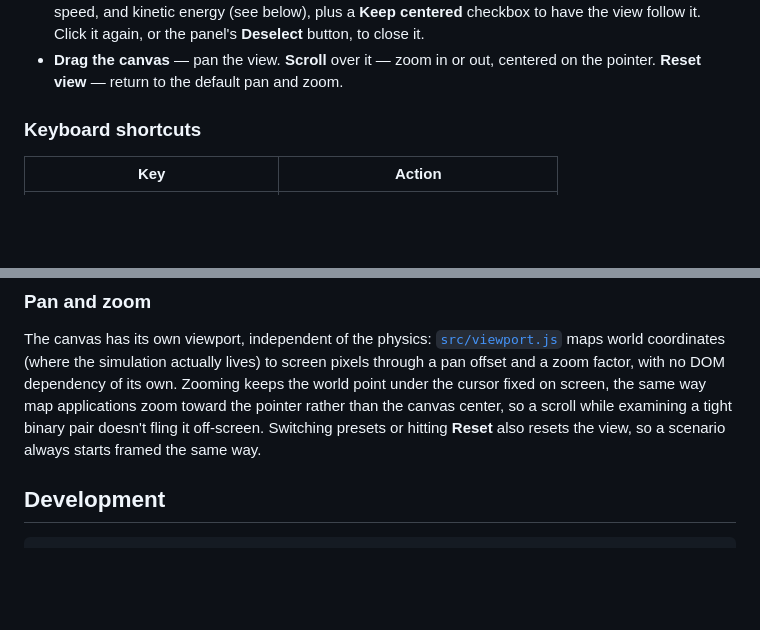
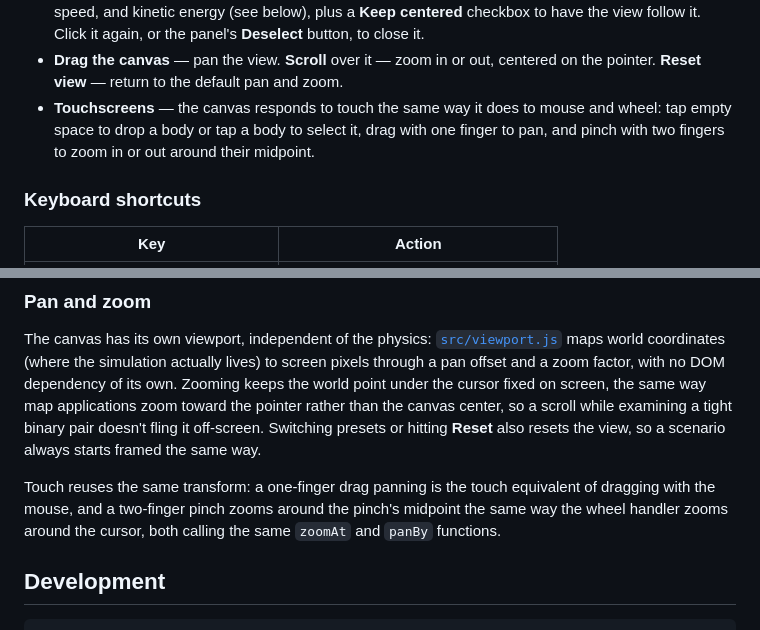
Before and after one commit to fushanbobfan/gravity-garden, a Markdown page: README.md, 2 parts joined by grey strips. GitHub-like rendering; blank space fills up the shorter version.

Commit message:
Document touch support in the README
Covers the new tap/drag/pinch controls alongside the existing mouse
and keyboard ones, and notes that touch panning and pinch-zoom reuse
the same panBy/zoomAt transform as the mouse and wheel handlers.

````diff
--- a/README.md
+++ b/README.md
@@ -37,6 +37,9 @@ Then open the printed URL in a browser.
   view follow it. Click it again, or the panel's **Deselect** button, to close it.
 - **Drag the canvas** — pan the view. **Scroll** over it — zoom in or out, centered on the
   pointer. **Reset view** — return to the default pan and zoom.
+- **Touchscreens** — the canvas responds to touch the same way it does to mouse and wheel: tap
+  empty space to drop a body or tap a body to select it, drag with one finger to pan, and pinch
+  with two fingers to zoom in or out around their midpoint.
 
 ### Keyboard shortcuts
 
@@ -130,6 +133,10 @@ the canvas center, so a scroll while examining a tight binary pair doesn't fling
 Switching presets or hitting **Reset** also resets the view, so a scenario always starts framed
 the same way.
 
+Touch reuses the same transform: a one-finger drag panning is the touch equivalent of dragging
+with the mouse, and a two-finger pinch zooms around the pinch's midpoint the same way the wheel
+handler zooms around the cursor, both calling the same `zoomAt` and `panBy` functions.
+
 ## Development
 
 ```bash
````
